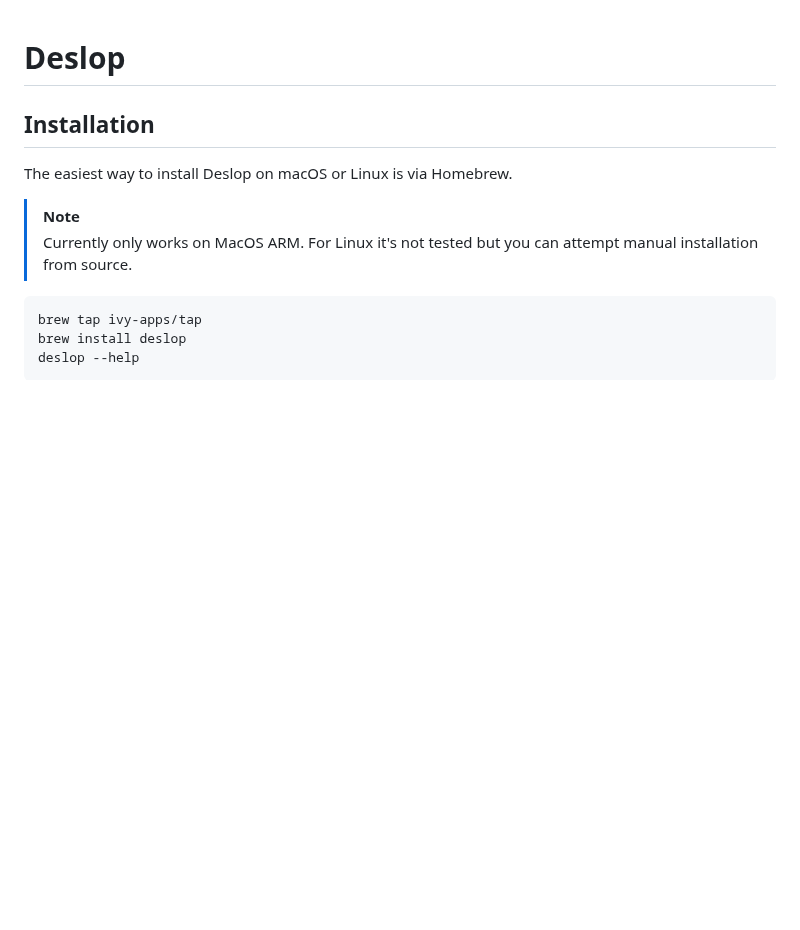
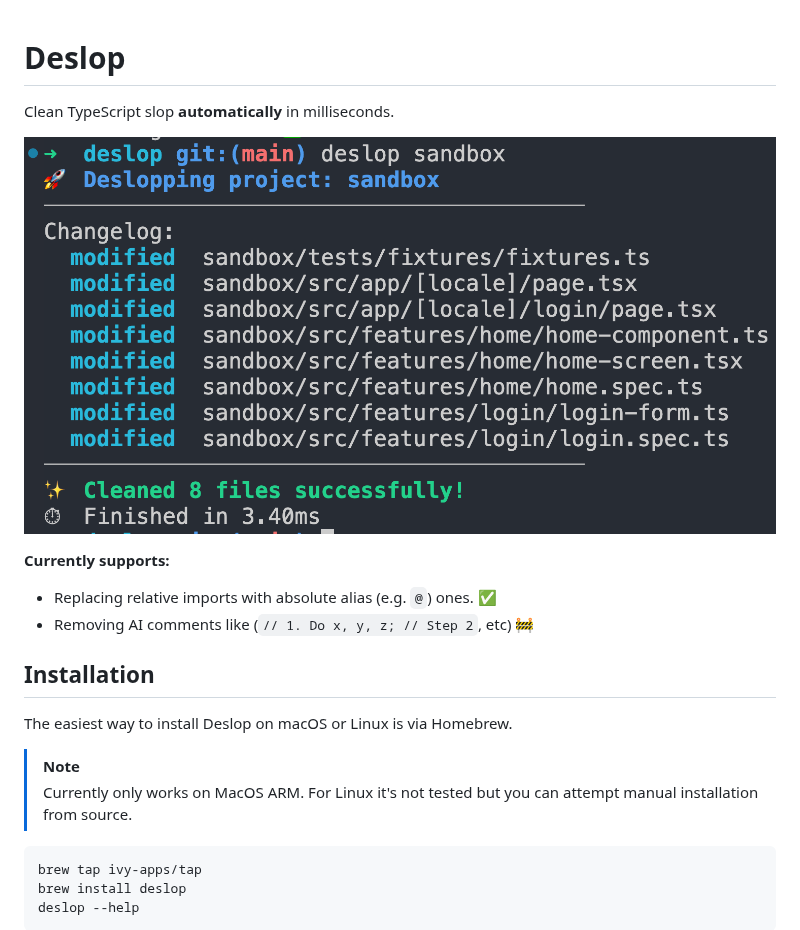
Before and after one commit to Ivy-Apps/deslop, a Markdown page: README.MD, the part around the change. Drawn GitHub-style; pictures changed too: assets/deslop-demo.png (added); blank space fills up the shorter version.

```diff
--- a/README.MD
+++ b/README.MD
@@ -1,4 +1,13 @@
 # Deslop
+
+Clean TypeScript slop **automatically** in milliseconds.
+
+![deslop-demo](assets/deslop-demo.png)
+
+**Currently supports:**
+- Replacing relative imports with absolute alias (e.g. `@`) ones. ✅
+- Removing AI comments like (`// 1. Do x, y, z; // Step 2`, etc) 🚧
+
 
 ## Installation
 
```
